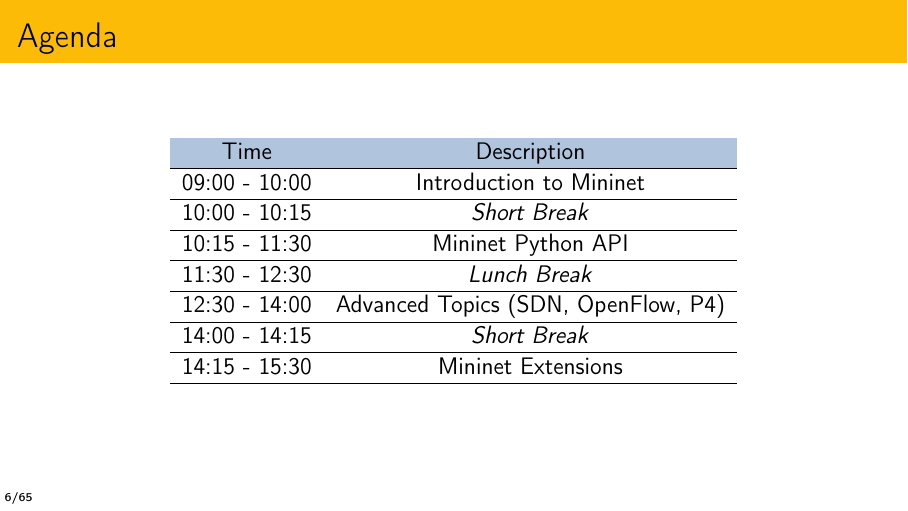
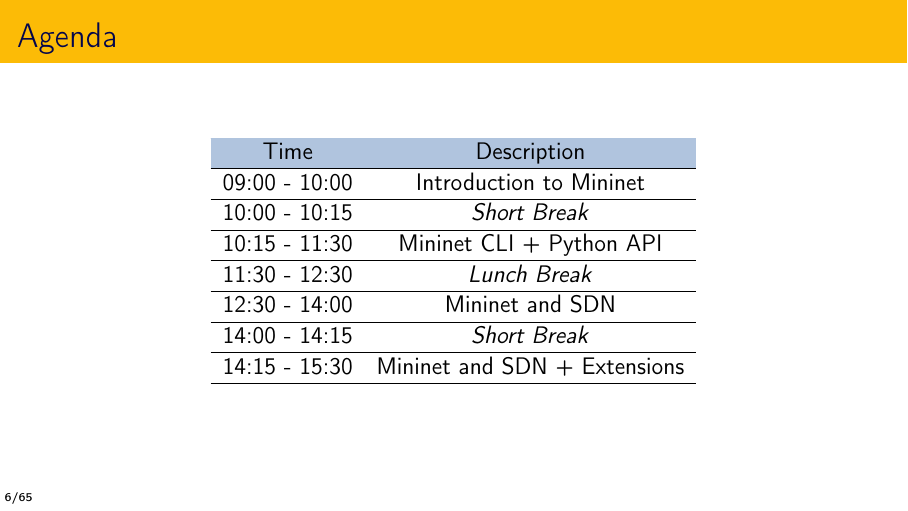
Before and after one commit to kristjoc/org-mininet, a LaTeX poster (slides/slides.tex): page 11 of 93. Compiled offline with pdfLaTeX.

Commit message:
upload slides

```diff
--- a/slides/slides.tex
+++ b/slides/slides.tex
@@ -149,11 +149,11 @@ scale=0.5]{beamerposter}
     Time & \multicolumn{1}{c}{Description}\\ \hline
     09:00 - 10:00 & Introduction to Mininet \\ \hline
     10:00 - 10:15 & \textit{Short Break} \\ \hline
-    10:15 - 11:30 & Mininet Python API \\ \hline
+    10:15 - 11:30 & Mininet CLI + Python API \\ \hline
     11:30 - 12:30 & \textit{Lunch Break} \\ \hline
-    12:30 - 14:00 & Advanced Topics (SDN, OpenFlow, P4) \\ \hline
+    12:30 - 14:00 & Mininet and SDN \\ \hline
     14:00 - 14:15 & \textit{Short Break} \\ \hline
-    14:15 - 15:30 & Mininet Extensions \\ \hline
+    14:15 - 15:30 & Mininet and SDN + Extensions \\ \hline
   \end{tabular}
 
 \end{frame}
```
Also changed, not shown: slides/slides.pdf (added).
